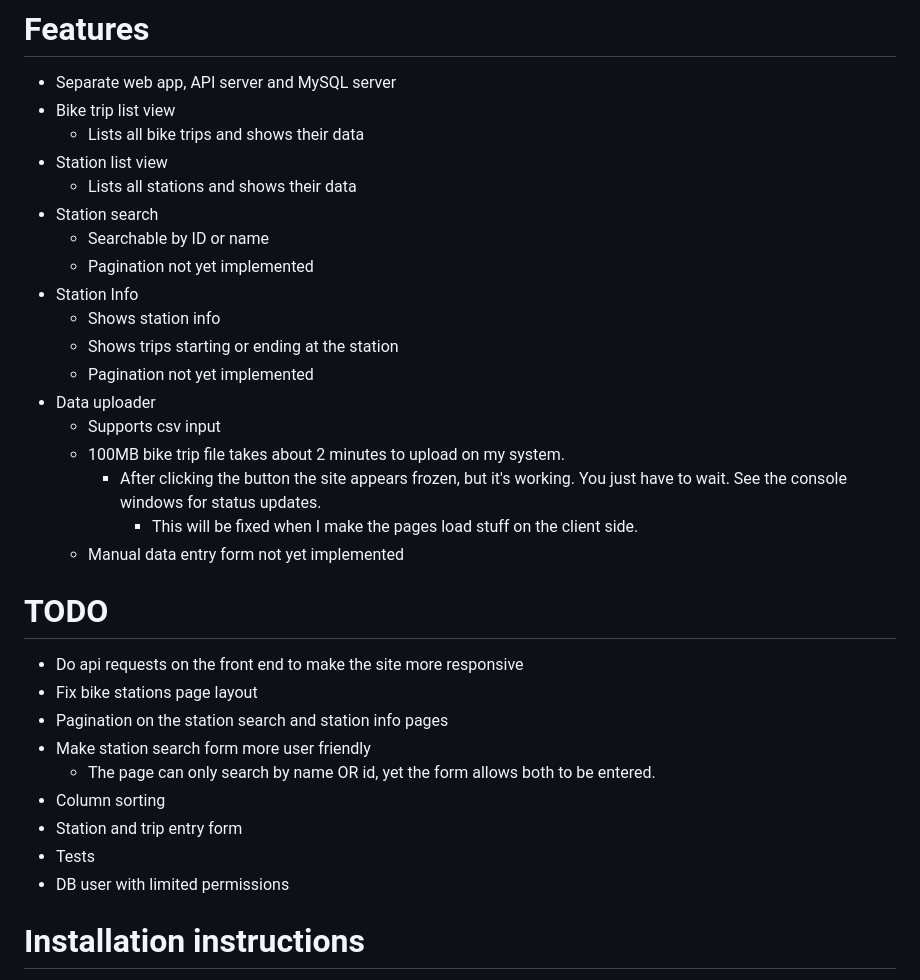
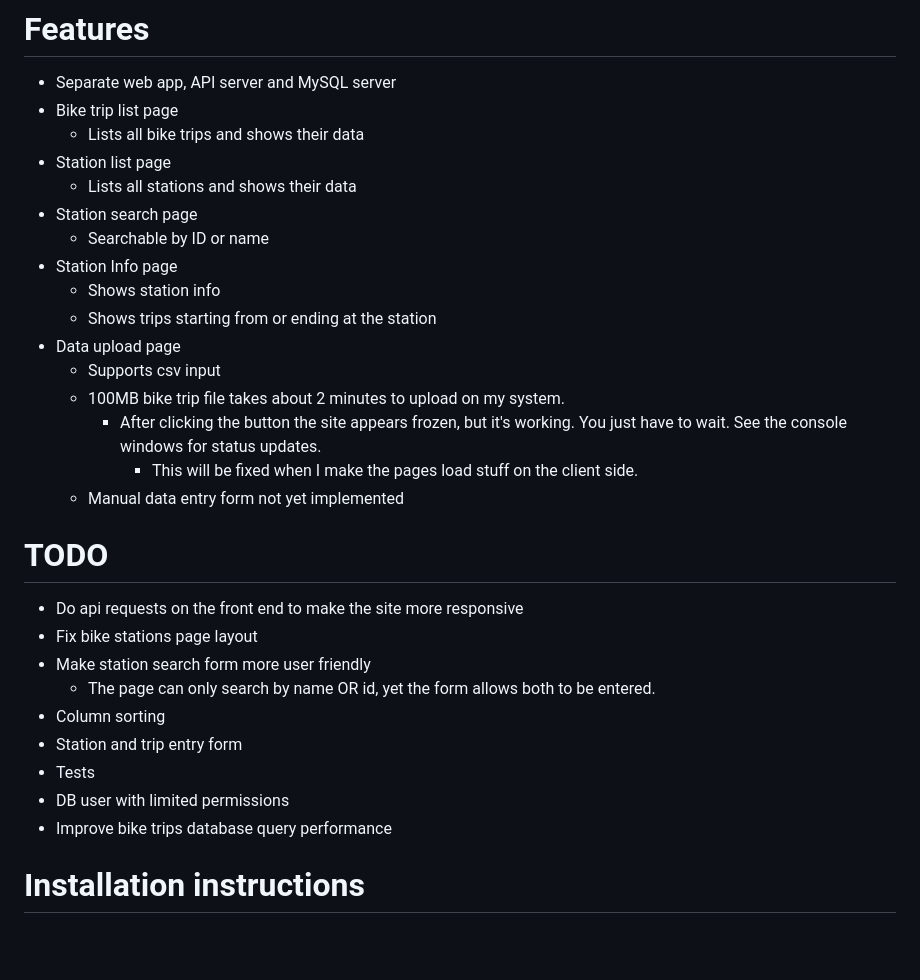
Before and after one commit to MarkLaur/BikeApp, a Markdown page: README.md, the part around the change. Drawn GitHub-style; blank space fills up the shorter version.

Commit message:
Updated todo list

```diff
--- a/README.md
+++ b/README.md
@@ -7,18 +7,16 @@ This was made as a pre-assignment for Solita Dev Academy.
 
 # Features
 - Separate web app, API server and MySQL server
-- Bike trip list view
+- Bike trip list page
 	- Lists all bike trips and shows their data
-- Station list view
+- Station list page
 	- Lists all stations and shows their data
-- Station search
+- Station search page
 	- Searchable by ID or name
-	- Pagination not yet implemented
-- Station Info
+- Station Info page
 	- Shows station info
-	- Shows trips starting or ending at the station
-	- Pagination not yet implemented
-- Data uploader
+	- Shows trips starting from or ending at the station
+- Data upload page
 	- Supports csv input
 	- 100MB bike trip file takes about 2 minutes to upload on my system.
 		- After clicking the button the site appears frozen, but it's working. You just have to wait. See the console windows for status updates.
@@ -28,13 +26,13 @@ This was made as a pre-assignment for Solita Dev Academy.
 # TODO
 - Do api requests on the front end to make the site more responsive
 - Fix bike stations page layout
-- Pagination on the station search and station info pages
 - Make station search form more user friendly
 	- The page can only search by name OR id, yet the form allows both to be entered.
 - Column sorting
 - Station and trip entry form
 - Tests
 - DB user with limited permissions
+- Improve bike trips database query performance
 
 # Installation instructions
 1. Download the latest build from the releases page and extract the .zip
```
